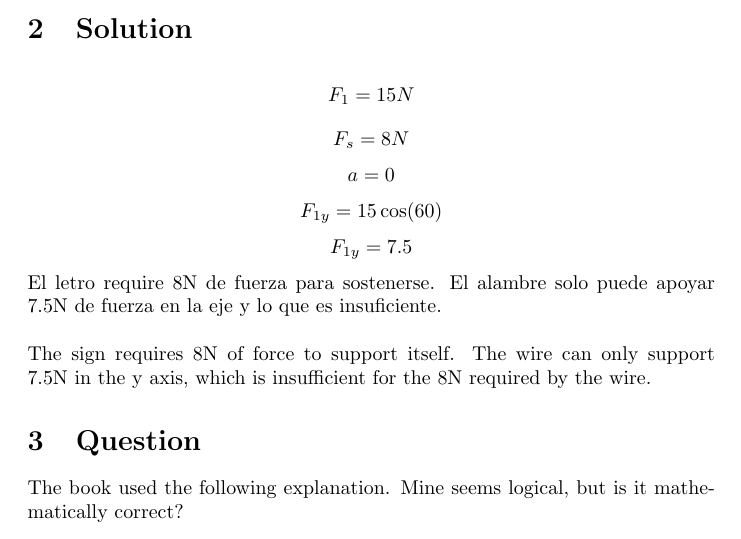
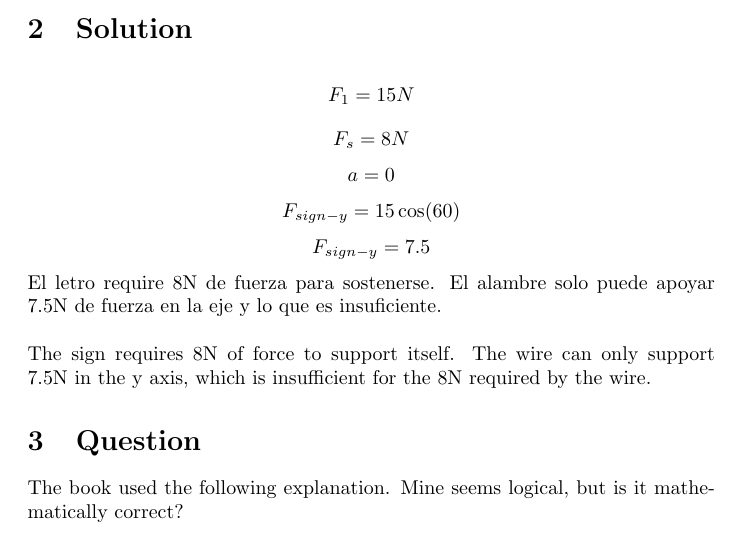
Before and after one commit to grantcurell/physics, a LaTeX document (Physics_for_Dummies/Chapter_5/03_sign_problem/sign_problem.tex): part of page 2 of 2, cut so that both start at the same text. Compiled offline with pdfLaTeX.

Commit message:
Fixed nomenclature

```diff
--- a/Physics_for_Dummies/Chapter_5/03_sign_problem/sign_problem.tex
+++ b/Physics_for_Dummies/Chapter_5/03_sign_problem/sign_problem.tex
@@ -17,8 +17,8 @@ Holzner, Steven. Physics I For Dummies (For Dummies (Math \& Science)) (p. 94).
 \[ F_1=15N \]
 \[ F_s=8N \]
 \[ a=0 \]
-\[ F_{1y}=15\cos(60) \]
-\[ F_{1y}=7.5 \]
+\[ F_{sign-y}=15\cos(60) \]
+\[ F_{sign-y}=7.5 \]
 El letro require 8N de fuerza para sostenerse. El alambre solo puede apoyar 7.5N de fuerza en la eje y lo que es insuficiente.
 \\\\
 The sign requires 8N of force to support itself. The wire can only support 7.5N in the y axis, which is insufficient for the 8N required by the wire.
```
Also changed, not shown: Physics_for_Dummies/Chapter_5/03_sign_problem/sign_problem.pdf.
